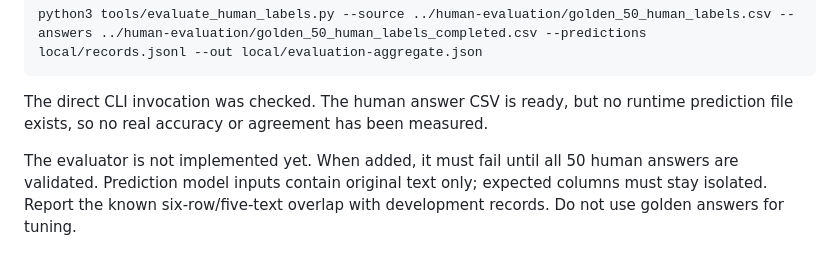
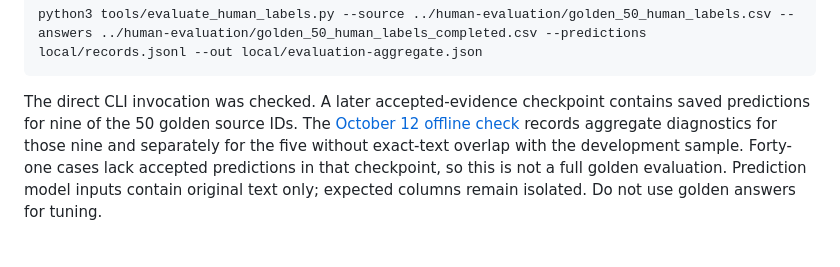
Before and after one commit to patronofalltrades/Fundamentals-of-Agentic-AI-Final-Assignment, a Markdown page: docs/human_evaluation.md, the part around the change. Rendered like a GitHub page.

````diff
--- a/docs/human_evaluation.md
+++ b/docs/human_evaluation.md
@@ -102,11 +102,11 @@ repository root, once both real inputs exist, run:
 python3 tools/evaluate_human_labels.py --source ../human-evaluation/golden_50_human_labels.csv --answers ../human-evaluation/golden_50_human_labels_completed.csv --predictions local/records.jsonl --out local/evaluation-aggregate.json
 ```
 
-The direct CLI invocation was checked. The human answer CSV is ready, but no
-runtime prediction file exists, so no real accuracy or agreement has been
-measured.
-
-The evaluator is not implemented yet. When added, it must fail until all 50
-human answers are validated. Prediction model inputs contain original text
-only; expected columns must stay isolated. Report the known six-row/five-text
-overlap with development records. Do not use golden answers for tuning.
+The direct CLI invocation was checked. A later accepted-evidence checkpoint
+contains saved predictions for nine of the 50 golden source IDs. The
+[October 12 offline check](../reports/offline-verification-2026-10-12.md)
+records aggregate diagnostics for those nine and separately for the five
+without exact-text overlap with the development sample. Forty-one cases lack
+accepted predictions in that checkpoint, so this is not a full golden
+evaluation. Prediction model inputs contain original text only; expected
+columns remain isolated. Do not use golden answers for tuning.
````
Also changed, not shown: README.md (+6 -0 lines), reports/offline-verification-2026-10-12.md (added, +71 -0 lines).
